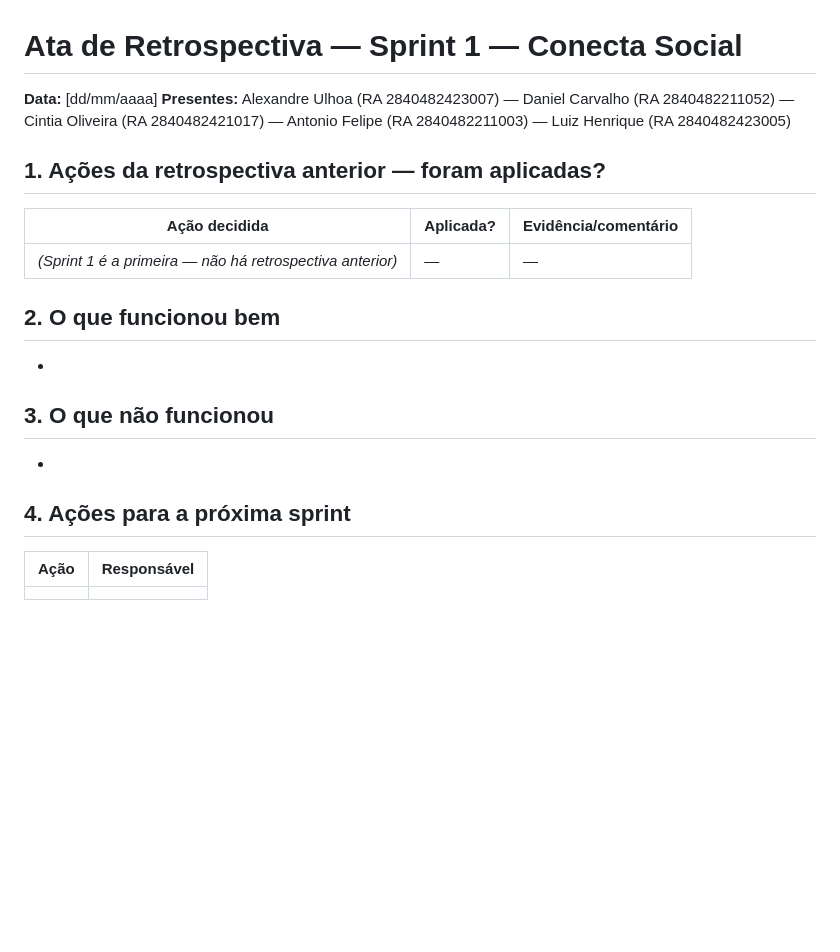
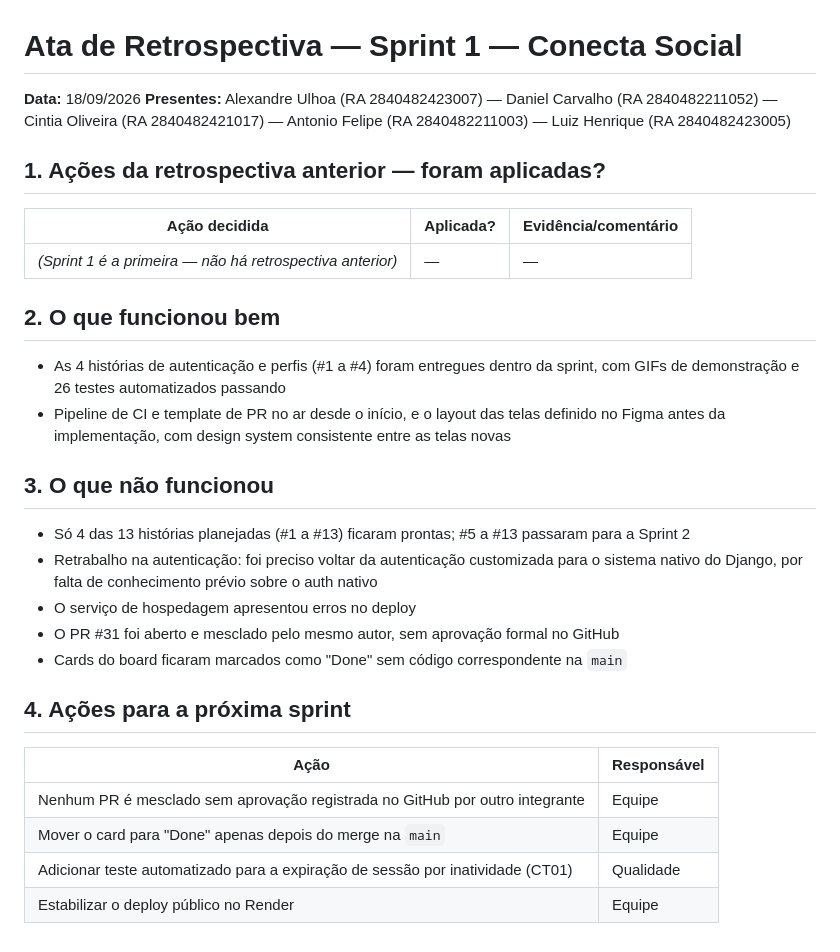
Before and after one commit to Antonio-pf/projeto-eng-soft, a Markdown page: docs/sprints/sprint-1-retrospectiva.md, the part around the change. Drawn GitHub-style; blank space fills up the shorter version.

```diff
--- a/docs/sprints/sprint-1-retrospectiva.md
+++ b/docs/sprints/sprint-1-retrospectiva.md
@@ -1,6 +1,6 @@
 # Ata de Retrospectiva — Sprint 1 — Conecta Social
 
-**Data:** [dd/mm/aaaa]
+**Data:** 18/09/2026
 **Presentes:** Alexandre Ulhoa (RA 2840482423007) — Daniel Carvalho (RA 2840482211052) — Cintia Oliveira (RA 2840482421017) — Antonio Felipe (RA 2840482211003) — Luiz Henrique (RA 2840482423005)
 
 ## 1. Ações da retrospectiva anterior — foram aplicadas?
@@ -11,14 +11,25 @@
 
 ## 2. O que funcionou bem
 
--
+- As 4 histórias de autenticação e perfis (#1 a #4) foram entregues dentro da sprint, com GIFs de
+  demonstração e 26 testes automatizados passando
+- Pipeline de CI e template de PR no ar desde o início, e o layout das telas definido no Figma antes
+  da implementação, com design system consistente entre as telas novas
 
 ## 3. O que não funcionou
 
--
+- Só 4 das 13 histórias planejadas (#1 a #13) ficaram prontas; #5 a #13 passaram para a Sprint 2
+- Retrabalho na autenticação: foi preciso voltar da autenticação customizada para o sistema nativo
+  do Django, por falta de conhecimento prévio sobre o auth nativo
+- O serviço de hospedagem apresentou erros no deploy
+- O PR #31 foi aberto e mesclado pelo mesmo autor, sem aprovação formal no GitHub
+- Cards do board ficaram marcados como "Done" sem código correspondente na `main`
 
 ## 4. Ações para a próxima sprint
 
 | Ação | Responsável |
 |---|---|
-| | |
+| Nenhum PR é mesclado sem aprovação registrada no GitHub por outro integrante | Equipe |
+| Mover o card para "Done" apenas depois do merge na `main` | Equipe |
+| Adicionar teste automatizado para a expiração de sessão por inatividade (CT01) | Qualidade |
+| Estabilizar o deploy público no Render | Equipe |
```
Also changed, not shown: docs/sprints/sprint-1-evidencias-teste.md (+2 -0 lines), docs/sprints/sprint-1-relatorio.md (+30 -12 lines), docs/sprints/sprint-2-contribuicao-antonio-felipe.md (added, +48 -0 lines), docs/sprints/sprint-2-evidencias-teste.md (added, +47 -0 lines), docs/sprints/sprint-2-relatorio.md (added, +111 -0 lines), docs/sprints/sprint-2-retrospectiva.md (added, +48 -0 lines), docs/sprints/assets/conecta-social-sprint2-registrar-distribuicao-e-historico.gif (added), docs/sprints/assets/conecta-social-sprint2-registrar-doacao-e-historico.gif (added), docs/sprints/assets/sprint-2-board.png (added), 1 other file.
